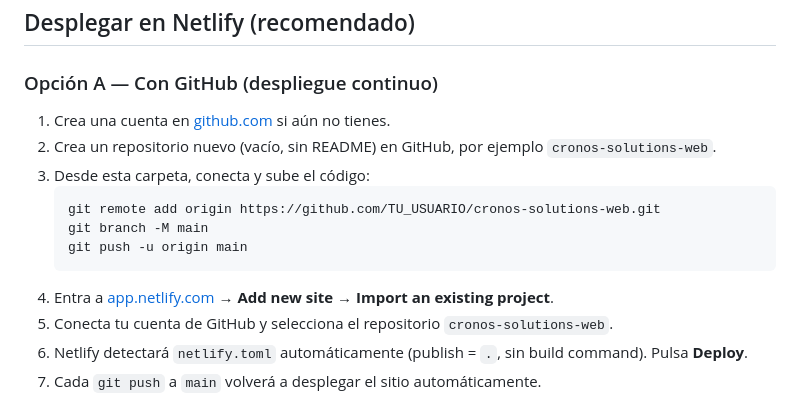
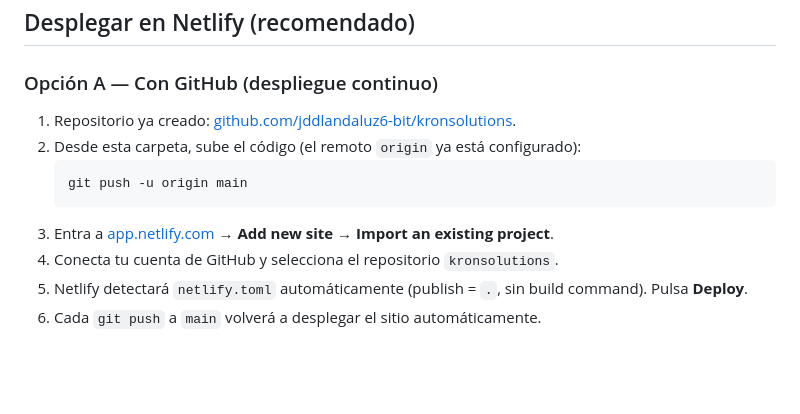
Before and after one commit to jddlandaluz6-bit/kronsolutions, a Markdown page: README.md, the part around the change. Drawn GitHub-style; blank space fills up the shorter version.

Commit message:
Update README with actual repo URL
Co-Authored-By: Claude Sonnet 5 <noreply@anthropic.com>

````diff
--- a/README.md
+++ b/README.md
@@ -24,16 +24,13 @@ Buscar el comentario `LOGO ZONE` en `index.html` (header, hero y footer). Cuando
 
 ### Opción A — Con GitHub (despliegue continuo)
 
-1. Crea una cuenta en [github.com](https://github.com/signup) si aún no tienes.
-2. Crea un repositorio nuevo (vacío, sin README) en GitHub, por ejemplo `cronos-solutions-web`.
-3. Desde esta carpeta, conecta y sube el código:
+1. Repositorio ya creado: [github.com/jddlandaluz6-bit/kronsolutions](https://github.com/jddlandaluz6-bit/kronsolutions).
+2. Desde esta carpeta, sube el código (el remoto `origin` ya está configurado):
    ```bash
-   git remote add origin https://github.com/TU_USUARIO/cronos-solutions-web.git
-   git branch -M main
    git push -u origin main
    ```
-4. Entra a [app.netlify.com](https://app.netlify.com) → **Add new site → Import an existing project**.
-5. Conecta tu cuenta de GitHub y selecciona el repositorio `cronos-solutions-web`.
+3. Entra a [app.netlify.com](https://app.netlify.com) → **Add new site → Import an existing project**.
+4. Conecta tu cuenta de GitHub y selecciona el repositorio `kronsolutions`.
 6. Netlify detectará `netlify.toml` automáticamente (publish = `.`, sin build command). Pulsa **Deploy**.
 7. Cada `git push` a `main` volverá a desplegar el sitio automáticamente.
 
````
